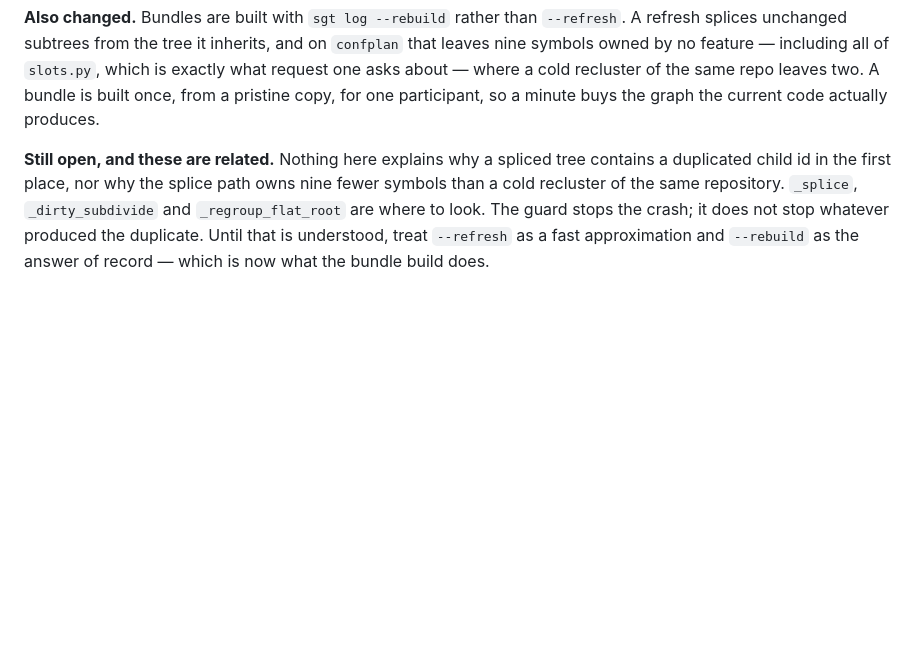
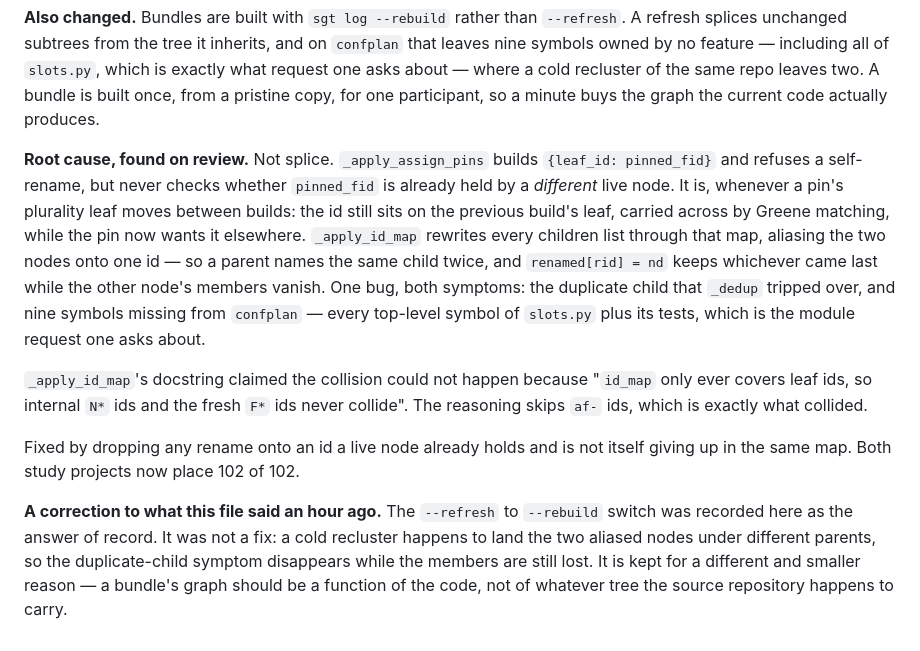
Before and after one commit to ryanyen2/semi-git, a Markdown page: docs/study/sgt-findings.md, the part around the change. Drawn GitHub-style; blank space fills up the shorter version.

Commit message:
docs: correct finding 22 — it was not splice, and --rebuild was not the fix
Two things this file asserted an hour ago were wrong, and both mattered.

The duplicated child id is made by `_apply_assign_pins` aliasing a pin's target
onto an id another live node already holds, not by anything in the splice path.
One bug, two symptoms: the duplicate `_dedup` tripped over, and nine symbols
missing from confplan.

And the `--refresh` to `--rebuild` switch was recorded as the answer of record.
It was not a fix — a cold recluster only relocates the aliased pair under
different parents, hiding the crash while still losing the members. Kept for the
smaller reason it does earn.

Recorded rather than rewritten, because a findings file that quietly corrects
itself is no longer evidence of what was known when.

Co-Authored-By: Claude Opus 5 <noreply@anthropic.com>
Claude-Session: https://claude.ai/code/session_01Tqrp8wqeHEkh8NF6uxDTd6

```diff
--- a/docs/study/sgt-findings.md
+++ b/docs/study/sgt-findings.md
@@ -524,10 +524,29 @@ recluster of the same repo leaves two. A bundle is built once, from a pristine
 copy, for one participant, so a minute buys the graph the current code actually
 produces.
 
-**Still open, and these are related.** Nothing here explains why a spliced tree
-contains a duplicated child id in the first place, nor why the splice path owns
-nine fewer symbols than a cold recluster of the same repository. `_splice`,
-`_dirty_subdivide` and `_regroup_flat_root` are where to look. The guard stops
-the crash; it does not stop whatever produced the duplicate. Until that is
-understood, treat `--refresh` as a fast approximation and `--rebuild` as the
-answer of record — which is now what the bundle build does.
+**Root cause, found on review.** Not splice. `_apply_assign_pins` builds
+`{leaf_id: pinned_fid}` and refuses a self-rename, but never checks whether
+`pinned_fid` is already held by a *different* live node. It is, whenever a pin's
+plurality leaf moves between builds: the id still sits on the previous build's
+leaf, carried across by Greene matching, while the pin now wants it elsewhere.
+`_apply_id_map` rewrites every children list through that map, aliasing the two
+nodes onto one id — so a parent names the same child twice, and `renamed[rid] =
+nd` keeps whichever came last while the other node's members vanish. One bug,
+both symptoms: the duplicate child that `_dedup` tripped over, and nine symbols
+missing from `confplan` — every top-level symbol of `slots.py` plus its tests,
+which is the module request one asks about.
+
+`_apply_id_map`'s docstring claimed the collision could not happen because
+"`id_map` only ever covers leaf ids, so internal `N*` ids and the fresh `F*` ids
+never collide". The reasoning skips `af-` ids, which is exactly what collided.
+
+Fixed by dropping any rename onto an id a live node already holds and is not
+itself giving up in the same map. Both study projects now place 102 of 102.
+
+**A correction to what this file said an hour ago.** The `--refresh` to
+`--rebuild` switch was recorded here as the answer of record. It was not a fix:
+a cold recluster happens to land the two aliased nodes under different parents,
+so the duplicate-child symptom disappears while the members are still lost. It
+is kept for a different and smaller reason — a bundle's graph should be a
+function of the code, not of whatever tree the source repository happens to
+carry.
```
